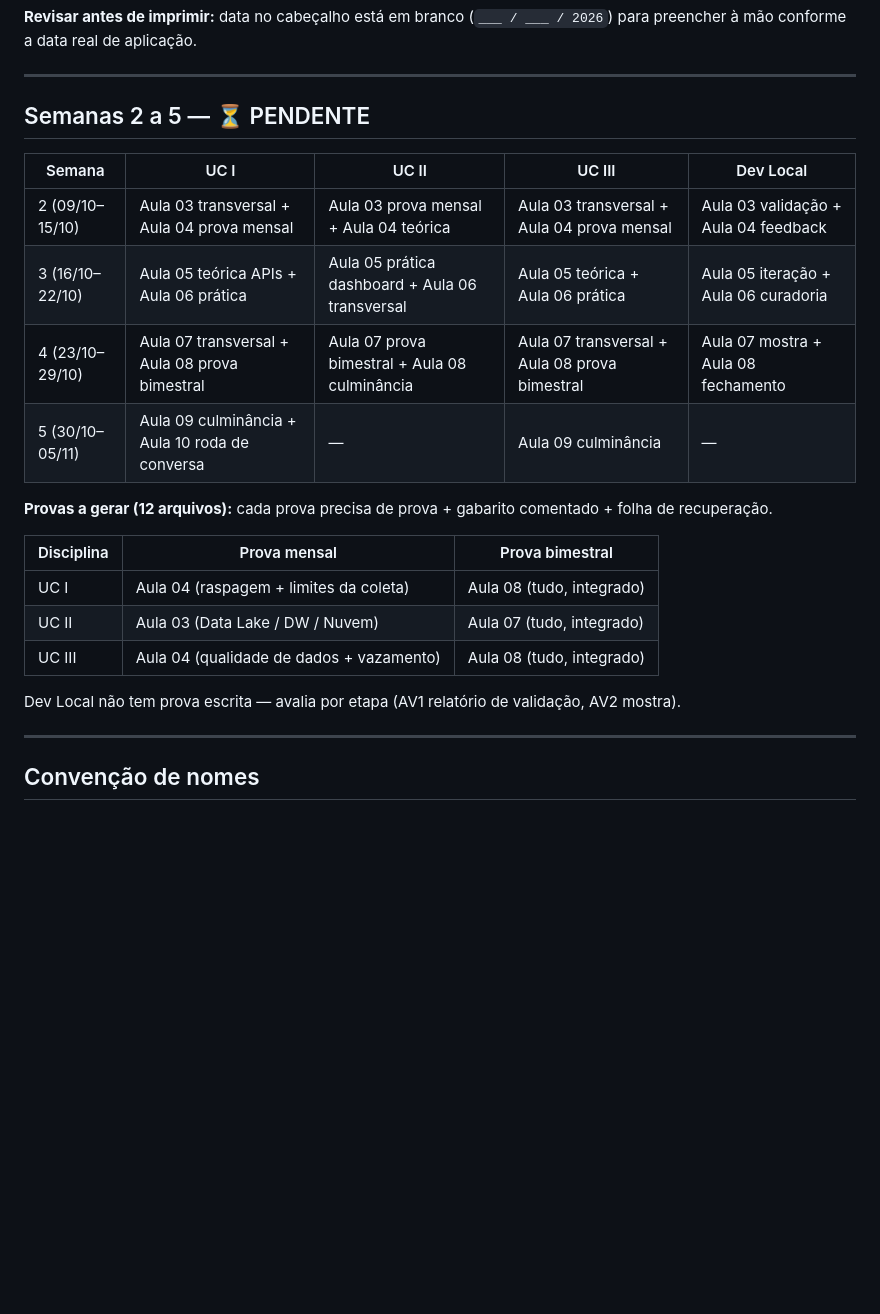
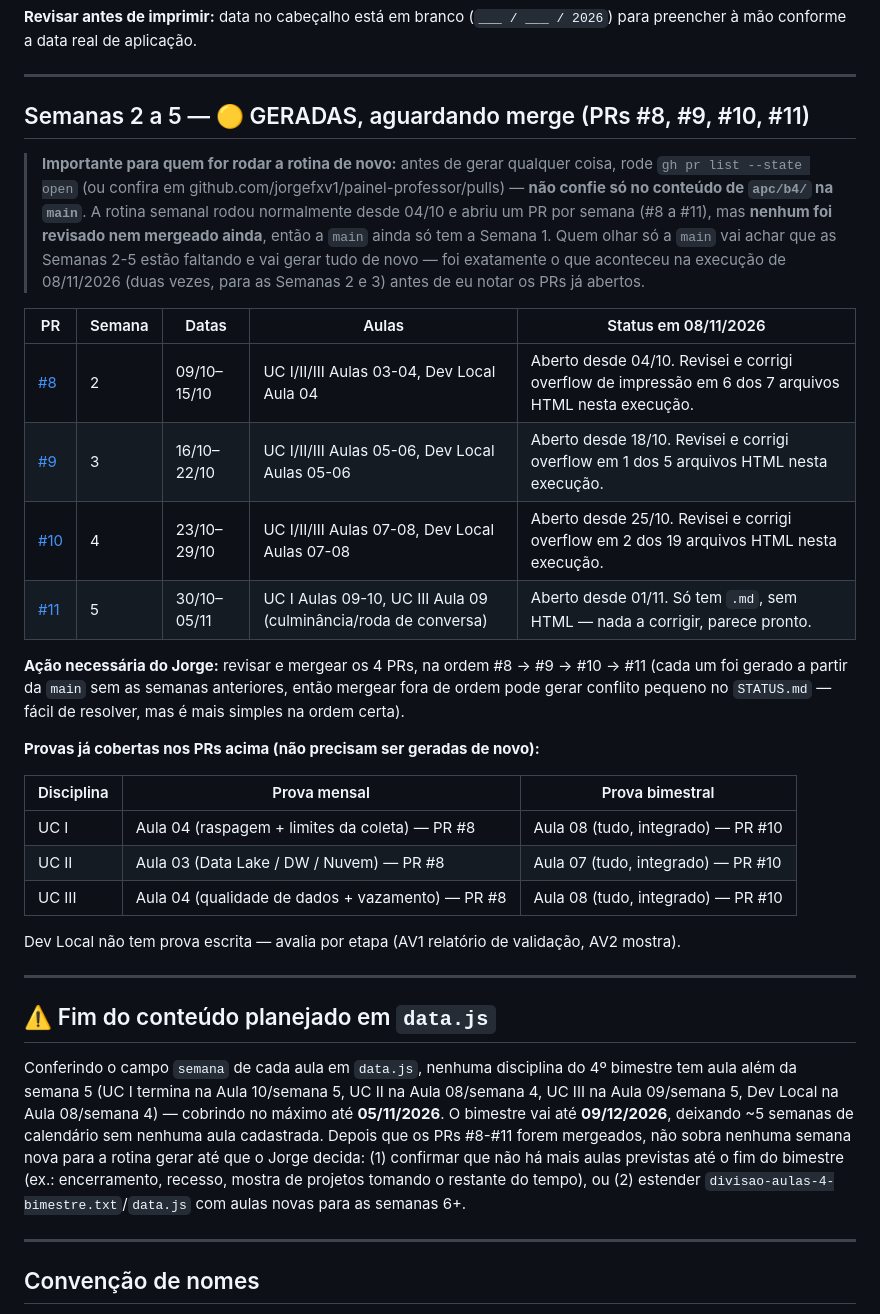
Before and after one commit to jorgefxv1/painel-professor, a Markdown page: apc/b4/STATUS.md, the part around the change. Rendered like a GitHub page; blank space fills up the shorter version.

Commit message:
docs: documenta os 4 PRs de material abertos e nao mergeados
A rotina semanal rodou normalmente desde 04/10 e abriu um PR por
semana (#8 a #11), cobrindo as Semanas 2 a 5 do 4o bimestre - mas
nenhum foi revisado nem mergeado ate 08/11, entao a main ainda so
tem a Semana 1. Isso fez a execucao de 08/11 gerar material
duplicado para as Semanas 2 e 3 antes de eu notar os PRs ja
abertos (descartado, nao commitado).

Atualiza o STATUS.md na main para listar os 4 PRs com link e status,
e documenta que o bimestre fica sem nenhuma aula cadastrada em
data.js depois da semana 5 (05/11), enquanto o periodo vai ate
09/12 - precisa de decisao do Jorge.

Co-Authored-By: Claude Sonnet 5 <noreply@anthropic.com>
Claude-Session: https://claude.ai/code/session_019kBUoSjyFF8QMs2tBZAkKQ

```diff
--- a/apc/b4/STATUS.md
+++ b/apc/b4/STATUS.md
@@ -50,24 +50,48 @@ conforme a data real de aplicação.
 
 ---
 
-## Semanas 2 a 5 — ⏳ PENDENTE
+## Semanas 2 a 5 — 🟡 GERADAS, aguardando merge (PRs #8, #9, #10, #11)
 
-| Semana | UC I | UC II | UC III | Dev Local |
+> **Importante para quem for rodar a rotina de novo:** antes de gerar qualquer coisa, rode
+> `gh pr list --state open` (ou confira em github.com/jorgefxv1/painel-professor/pulls) — **não
+> confie só no conteúdo de `apc/b4/` na `main`**. A rotina semanal rodou normalmente desde 04/10 e
+> abriu um PR por semana (#8 a #11), mas **nenhum foi revisado nem mergeado ainda**, então a `main`
+> ainda só tem a Semana 1. Quem olhar só a `main` vai achar que as Semanas 2-5 estão faltando e vai
+> gerar tudo de novo — foi exatamente o que aconteceu na execução de 08/11/2026 (duas vezes, para as
+> Semanas 2 e 3) antes de eu notar os PRs já abertos.
+
+| PR | Semana | Datas | Aulas | Status em 08/11/2026 |
 |---|---|---|---|---|
-| 2 (09/10–15/10) | Aula 03 transversal + Aula 04 prova mensal | Aula 03 prova mensal + Aula 04 teórica | Aula 03 transversal + Aula 04 prova mensal | Aula 03 validação + Aula 04 feedback |
-| 3 (16/10–22/10) | Aula 05 teórica APIs + Aula 06 prática | Aula 05 prática dashboard + Aula 06 transversal | Aula 05 teórica + Aula 06 prática | Aula 05 iteração + Aula 06 curadoria |
-| 4 (23/10–29/10) | Aula 07 transversal + Aula 08 prova bimestral | Aula 07 prova bimestral + Aula 08 culminância | Aula 07 transversal + Aula 08 prova bimestral | Aula 07 mostra + Aula 08 fechamento |
-| 5 (30/10–05/11) | Aula 09 culminância + Aula 10 roda de conversa | — | Aula 09 culminância | — |
+| [#8](https://github.com/jorgefxv1/painel-professor/pull/8) | 2 | 09/10–15/10 | UC I/II/III Aulas 03-04, Dev Local Aula 04 | Aberto desde 04/10. Revisei e corrigi overflow de impressão em 6 dos 7 arquivos HTML nesta execução. |
+| [#9](https://github.com/jorgefxv1/painel-professor/pull/9) | 3 | 16/10–22/10 | UC I/II/III Aulas 05-06, Dev Local Aulas 05-06 | Aberto desde 18/10. Revisei e corrigi overflow em 1 dos 5 arquivos HTML nesta execução. |
+| [#10](https://github.com/jorgefxv1/painel-professor/pull/10) | 4 | 23/10–29/10 | UC I/II/III Aulas 07-08, Dev Local Aulas 07-08 | Aberto desde 25/10. Revisei e corrigi overflow em 2 dos 19 arquivos HTML nesta execução. |
+| [#11](https://github.com/jorgefxv1/painel-professor/pull/11) | 5 | 30/10–05/11 | UC I Aulas 09-10, UC III Aula 09 (culminância/roda de conversa) | Aberto desde 01/11. Só tem `.md`, sem HTML — nada a corrigir, parece pronto. |
 
-**Provas a gerar (12 arquivos):** cada prova precisa de prova + gabarito comentado + folha de recuperação.
+**Ação necessária do Jorge:** revisar e mergear os 4 PRs, na ordem #8 → #9 → #10 → #11 (cada um foi
+gerado a partir da `main` sem as semanas anteriores, então mergear fora de ordem pode gerar conflito
+pequeno no `STATUS.md` — fácil de resolver, mas é mais simples na ordem certa).
+
+**Provas já cobertas nos PRs acima (não precisam ser geradas de novo):**
 
 | Disciplina | Prova mensal | Prova bimestral |
 |---|---|---|
-| UC I | Aula 04 (raspagem + limites da coleta) | Aula 08 (tudo, integrado) |
-| UC II | Aula 03 (Data Lake / DW / Nuvem) | Aula 07 (tudo, integrado) |
-| UC III | Aula 04 (qualidade de dados + vazamento) | Aula 08 (tudo, integrado) |
+| UC I | Aula 04 (raspagem + limites da coleta) — PR #8 | Aula 08 (tudo, integrado) — PR #10 |
+| UC II | Aula 03 (Data Lake / DW / Nuvem) — PR #8 | Aula 07 (tudo, integrado) — PR #10 |
+| UC III | Aula 04 (qualidade de dados + vazamento) — PR #8 | Aula 08 (tudo, integrado) — PR #10 |
 
 Dev Local não tem prova escrita — avalia por etapa (AV1 relatório de validação, AV2 mostra).
+
+---
+
+## ⚠️ Fim do conteúdo planejado em `data.js`
+
+Conferindo o campo `semana` de cada aula em `data.js`, nenhuma disciplina do 4º bimestre tem aula além
+da semana 5 (UC I termina na Aula 10/semana 5, UC II na Aula 08/semana 4, UC III na Aula 09/semana 5,
+Dev Local na Aula 08/semana 4) — cobrindo no máximo até **05/11/2026**. O bimestre vai até **09/12/2026**,
+deixando ~5 semanas de calendário sem nenhuma aula cadastrada. Depois que os PRs #8-#11 forem mergeados,
+não sobra nenhuma semana nova para a rotina gerar até que o Jorge decida: (1) confirmar que não há mais
+aulas previstas até o fim do bimestre (ex.: encerramento, recesso, mostra de projetos tomando o restante
+do tempo), ou (2) estender `divisao-aulas-4-bimestre.txt`/`data.js` com aulas novas para as semanas 6+.
 
 ---
 
```
